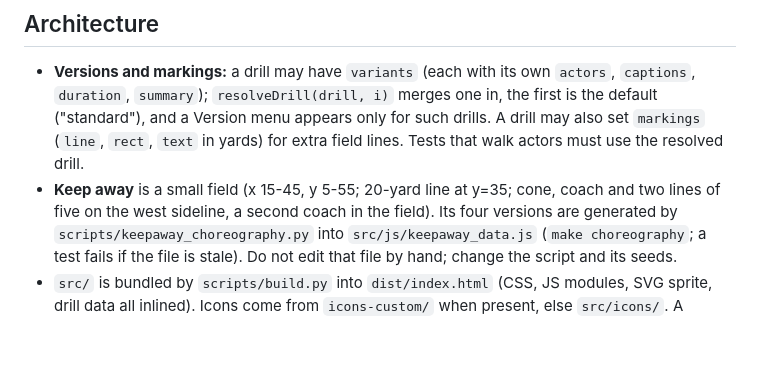
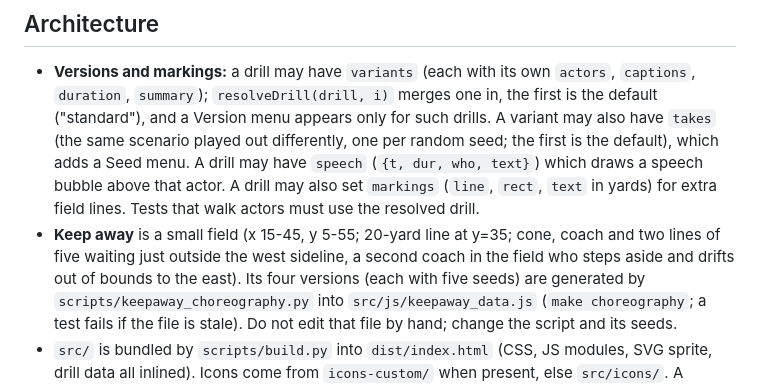
Before and after one commit to vibecoder-1z3r0/visual-lax-drills, a Markdown page: AGENTS.md, the part around the change. Drawn GitHub-style; blank space fills up the shorter version.

```diff
--- a/AGENTS.md
+++ b/AGENTS.md
@@ -66,10 +66,13 @@ Python is dev tooling only (build script, Playwright tests).
 ## Architecture
 - **Versions and markings:** a drill may have `variants` (each with its own `actors`, `captions`,
   `duration`, `summary`); `resolveDrill(drill, i)` merges one in, the first is the default ("standard"),
-  and a Version menu appears only for such drills. A drill may also set `markings` (`line`, `rect`,
+  and a Version menu appears only for such drills. A variant may also have `takes` (the same scenario
+  played out differently, one per random seed; the first is the default), which adds a Seed menu.
+  A drill may have `speech` (`{t, dur, who, text}`) which draws a speech bubble above that actor. A drill may also set `markings` (`line`, `rect`,
   `text` in yards) for extra field lines. Tests that walk actors must use the resolved drill.
 - **Keep away** is a small field (x 15-45, y 5-55; 20-yard line at y=35; cone, coach and two lines of
-  five on the west sideline, a second coach in the field). Its four versions are generated by
+  five waiting just outside the west sideline, a second coach in the field who steps aside and drifts
+  out of bounds to the east). Its four versions (each with five seeds) are generated by
   `scripts/keepaway_choreography.py` into `src/js/keepaway_data.js` (`make choreography`; a test fails
   if the file is stale). Do not edit that file by hand; change the script and its seeds.
 - `src/` is bundled by `scripts/build.py` into `dist/index.html` (CSS, JS modules, SVG sprite, drill
```
Also changed, not shown: README.md (+1 -1 lines), session-logs/2026-11-21T0444Z.md (+9 -8 lines), docs/screenshots/catch-and-throw.png, docs/screenshots/cone-weave.png, docs/screenshots/keep-away.png, docs/screenshots/two-man-shoot.png, 9 other files.
